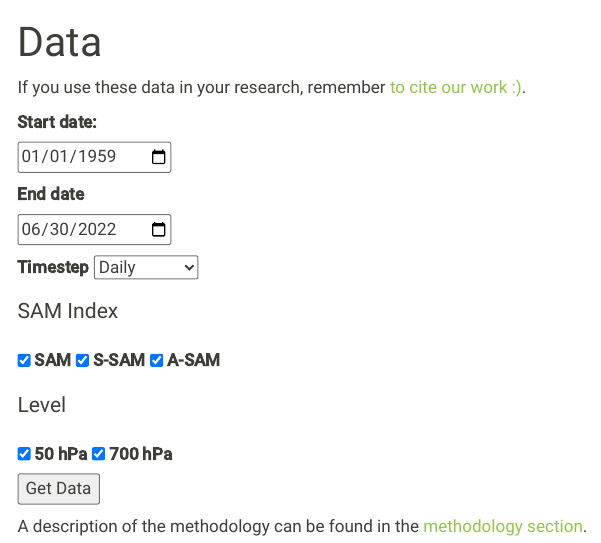
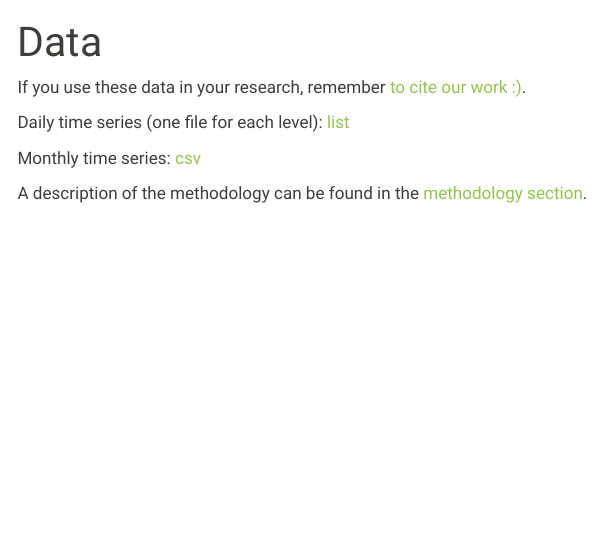
Before and after one commit to eliocamp/asymsam-web, a Quarto document (get-data/index.qmd): the page in a window 1100 px wide, from its top. Rendered offline with R 4.5, knitr and Pandoc in place of Quarto, with nearby package versions; menus at the side of the page are left out.

Commit message:
Quita API

```diff
--- a/get-data/index.qmd
+++ b/get-data/index.qmd
@@ -1,47 +1,14 @@
 ---
 title: "Data"
-description: Get Asymmetric SAM and Symmetric SAM indices in daily, monthly or seasonal timesteps
+description: Get Asymmetric SAM and Symmetric SAM indices in daily or monthly time series
 visual: false
 ---
 
 If you use these data in your research, remember [to cite our work :)](/#how-to-cite).
 
-<form>
+Daily time series (one file for each level): [list](/~elio.campitelli/asymsam/data/sam_level/)
 
-  <label for="mindate">Start date:</label><br>
-  <input type="date" id="mindate" name="mindate" value="1959-01-01"><br>
+Monthly time series: [csv](/~elio.campitelli/asymsam/data/sam_monthly.csv)
 
-  <label for="maxdate">End date</label><br>
-  <input type="date" id="maxdate" name="maxdate" value="2022-06-30">
-
-  <label for="timestep">Timestep</label>
-  <select name="timestep" id="timestep">
-    <option value="daily">Daily</option>
-    <option value="monthly">Monthly</option>
-    <option value="seasonally">Seasonally</option>
-  </select>
-
-  <fieldset>
-    <legend>SAM Index</legend>
-    <input type="checkbox" id="SAM" name="term" value="full" checked>
-    <label for="SAM">SAM</label>
-    <input type="checkbox" id="SSAM" name="term" value="sym" checked>
-    <label for="SSAM">S-SAM</label>
-    <input type="checkbox" id="ASAM" name="term" value="asym" checked>
-    <label for="ASAM">A-SAM</label>
-
-  </fieldset>
-
-  <fieldset>
-    <legend>Level</legend>
-    <input type="checkbox" id="50" name="level" value="50" checked>
-    <label for="50">50 hPa</label>
-    <input type="checkbox" id="700" name="level" value="700" checked>
-    <label for="700">700 hPa</label>
-  </fieldset>
-
-  <input id = "get-data" type="submit" formaction="https://frozen-journey-02456.herokuapp.com/getsam" value="Get Data">
-
-</form>
 
 A description of the methodology can be found in the [methodology section](/methodology).
```
